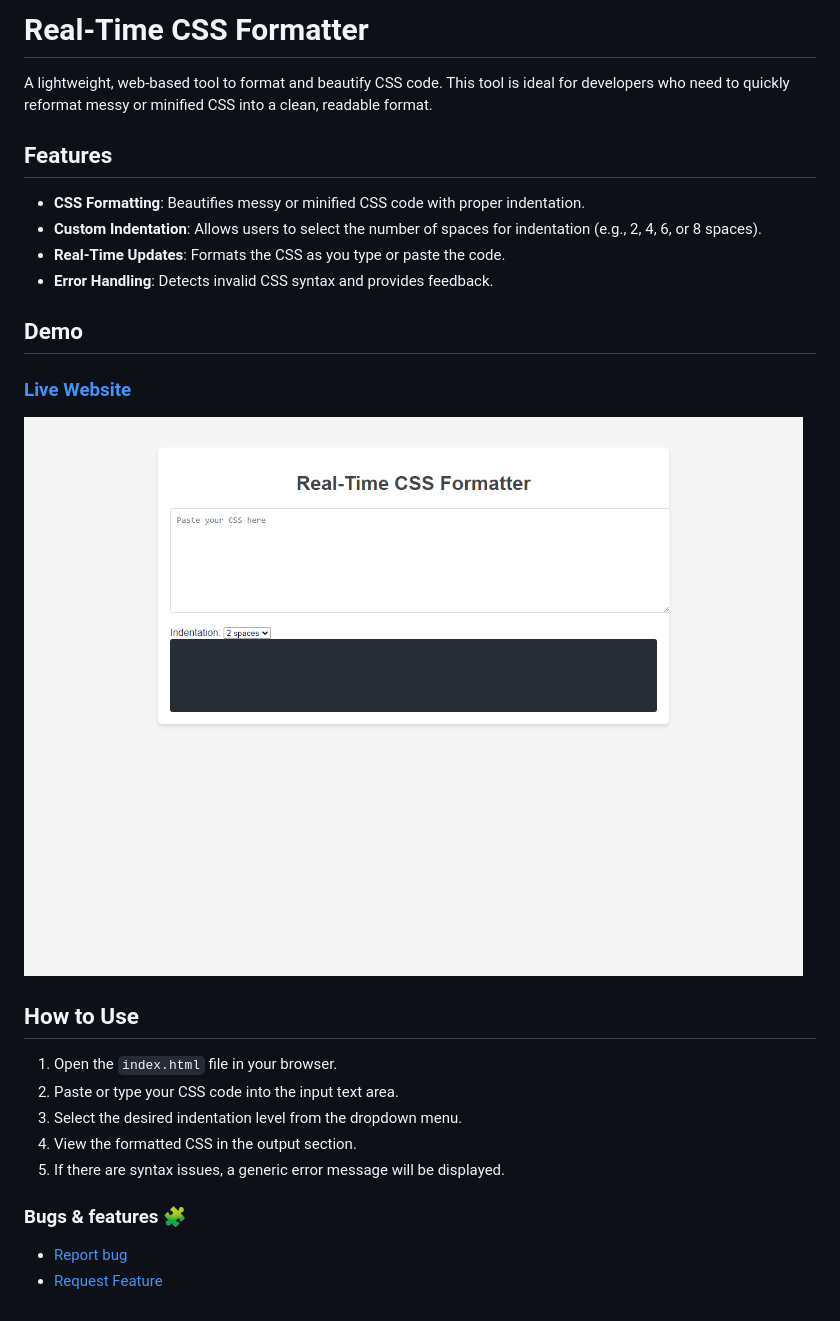
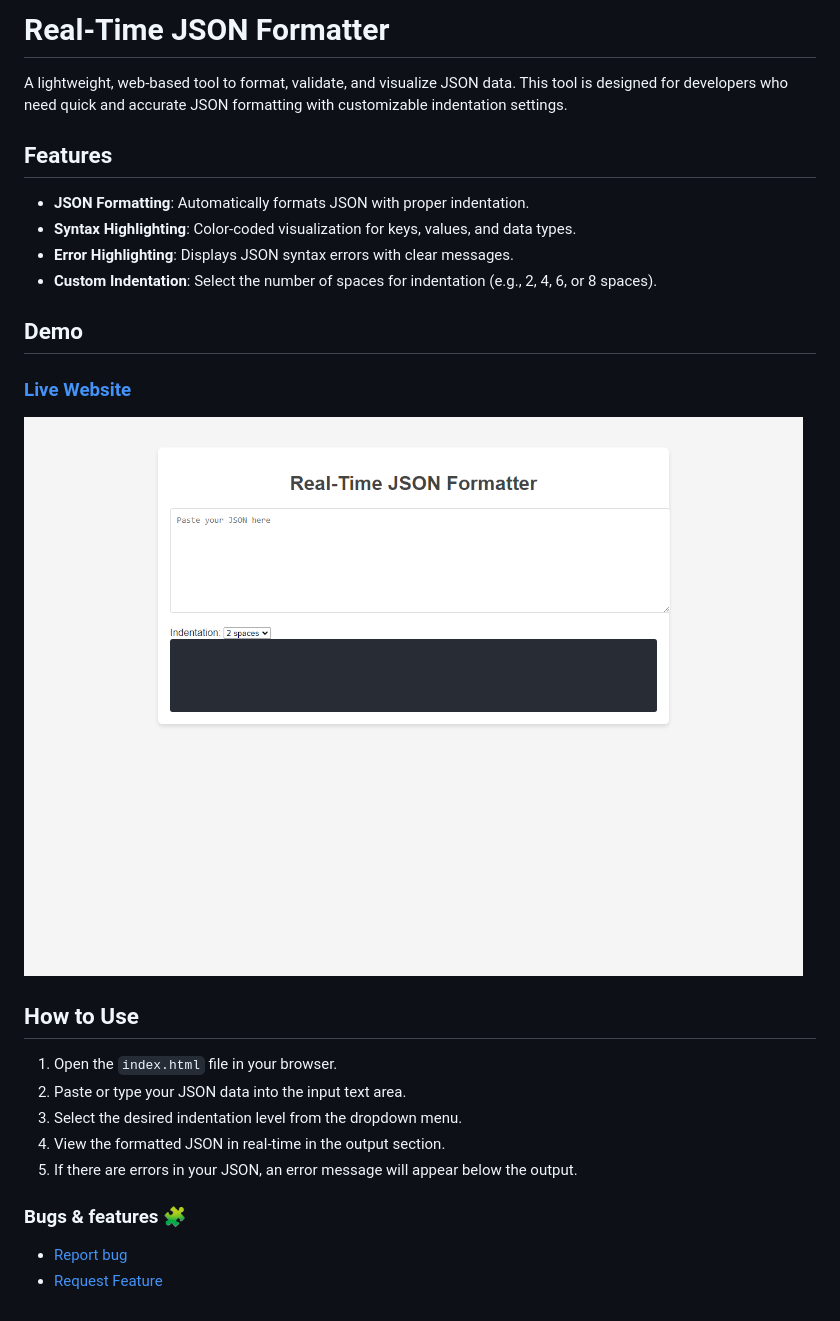
Before and after one commit to velimirpaleksic/real-time-css-formatter, a Markdown page: README.md, the part around the change printed below. GitHub-like rendering; pictures changed too: screenshot.png.

```diff
--- a/README.md
+++ b/README.md
@@ -1,13 +1,13 @@
-# Real-Time CSS Formatter
+# Real-Time JSON Formatter
 
-A lightweight, web-based tool to format and beautify CSS code. This tool is ideal for developers who need to quickly reformat messy or minified CSS into a clean, readable format.
+A lightweight, web-based tool to format, validate, and visualize JSON data. This tool is designed for developers who need quick and accurate JSON formatting with customizable indentation settings.
 
 ## Features
 
-- **CSS Formatting**: Beautifies messy or minified CSS code with proper indentation.
-- **Custom Indentation**: Allows users to select the number of spaces for indentation (e.g., 2, 4, 6, or 8 spaces).
-- **Real-Time Updates**: Formats the CSS as you type or paste the code.
-- **Error Handling**: Detects invalid CSS syntax and provides feedback.
+- **JSON Formatting**: Automatically formats JSON with proper indentation.
+- **Syntax Highlighting**: Color-coded visualization for keys, values, and data types.
+- **Error Highlighting**: Displays JSON syntax errors with clear messages.
+- **Custom Indentation**: Select the number of spaces for indentation (e.g., 2, 4, 6, or 8 spaces).
 
 ## Demo
 
@@ -17,9 +17,9 @@ A lightweight, web-based tool to format and beautify CSS code. This tool is idea
 ## How to Use
 
 1. Open the `index.html` file in your browser.
-2. Paste or type your CSS code into the input text area.
+2. Paste or type your JSON data into the input text area.
 3. Select the desired indentation level from the dropdown menu.
-4. View the formatted CSS in the output section.
-5. If there are syntax issues, a generic error message will be displayed.
+4. View the formatted JSON in real-time in the output section.
+5. If there are errors in your JSON, an error message will appear below the output.
 
 ### Bugs & features 🧩
```
Also changed, not shown: other parts of README.md (+3 -3 lines), 2 other files.
